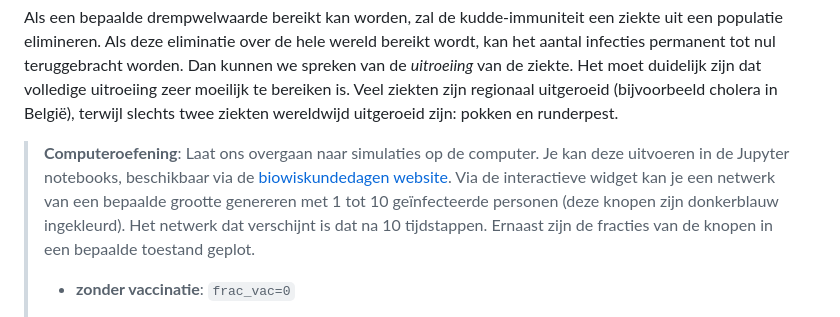
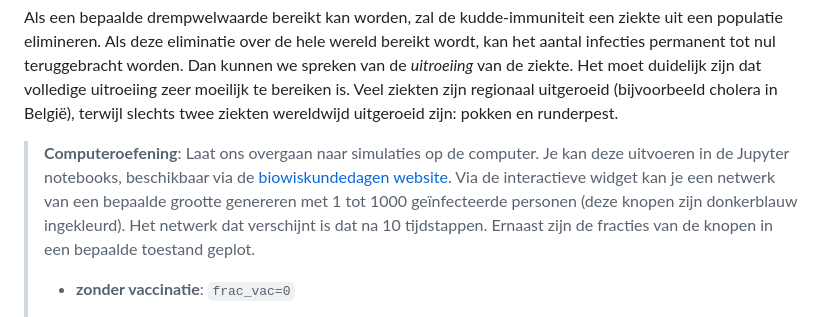
Before and after one commit to MichielStock/Biowiskundedagen, a Markdown page: notas/ziekteverspeiding.md, the part around the change. Rendered like a GitHub page.

```diff
--- a/notas/ziekteverspeiding.md
+++ b/notas/ziekteverspeiding.md
@@ -218,7 +218,7 @@ Kudde-immuniteit betekent een indirecte bescherming tegen besmettelijke ziekten.
 
 Als een bepaalde drempwelwaarde bereikt kan worden, zal de kudde-immuniteit een ziekte uit een populatie elimineren. Als deze eliminatie over de hele wereld bereikt wordt, kan het aantal infecties permanent tot nul teruggebracht worden. Dan kunnen we spreken van de *uitroeiing* van de ziekte. Het moet duidelijk zijn dat volledige uitroeiing zeer moeilijk te bereiken is. Veel ziekten zijn regionaal uitgeroeid (bijvoorbeeld cholera in België), terwijl slechts twee ziekten wereldwijd uitgeroeid zijn: pokken en runderpest.
 
-> **Computeroefening**: Laat ons overgaan naar simulaties op de computer. Je kan deze uitvoeren in de Jupyter notebooks, beschikbaar via de [biowiskundedagen website](https://mybinder.org/v2/gh/michielstock/biowiskundedagen/master). Via de interactieve widget kan je een netwerk van een bepaalde grootte genereren met 1 tot 10 geïnfecteerde personen (deze knopen zijn donkerblauw ingekleurd). Het netwerk dat verschijnt is dat na 10 tijdstappen. Ernaast zijn de fracties van de knopen in een bepaalde toestand geplot.
+> **Computeroefening**: Laat ons overgaan naar simulaties op de computer. Je kan deze uitvoeren in de Jupyter notebooks, beschikbaar via de [biowiskundedagen website](https://mybinder.org/v2/gh/michielstock/biowiskundedagen/master). Via de interactieve widget kan je een netwerk van een bepaalde grootte genereren met 1 tot 1000 geïnfecteerde personen (deze knopen zijn donkerblauw ingekleurd). Het netwerk dat verschijnt is dat na 10 tijdstappen. Ernaast zijn de fracties van de knopen in een bepaalde toestand geplot.
 >
 > - **zonder vaccinatie**: `frac_vac=0`
 >
```
Also changed, not shown: notas/secundairestructuur.md (+2 -0 lines), notas/voorwoord.md (+4 -4 lines), figuren/gradenverdelingen.png, figuren/gradenverdelingenleeg.png, figuren/socialnetwerk.png, 1 other file.
